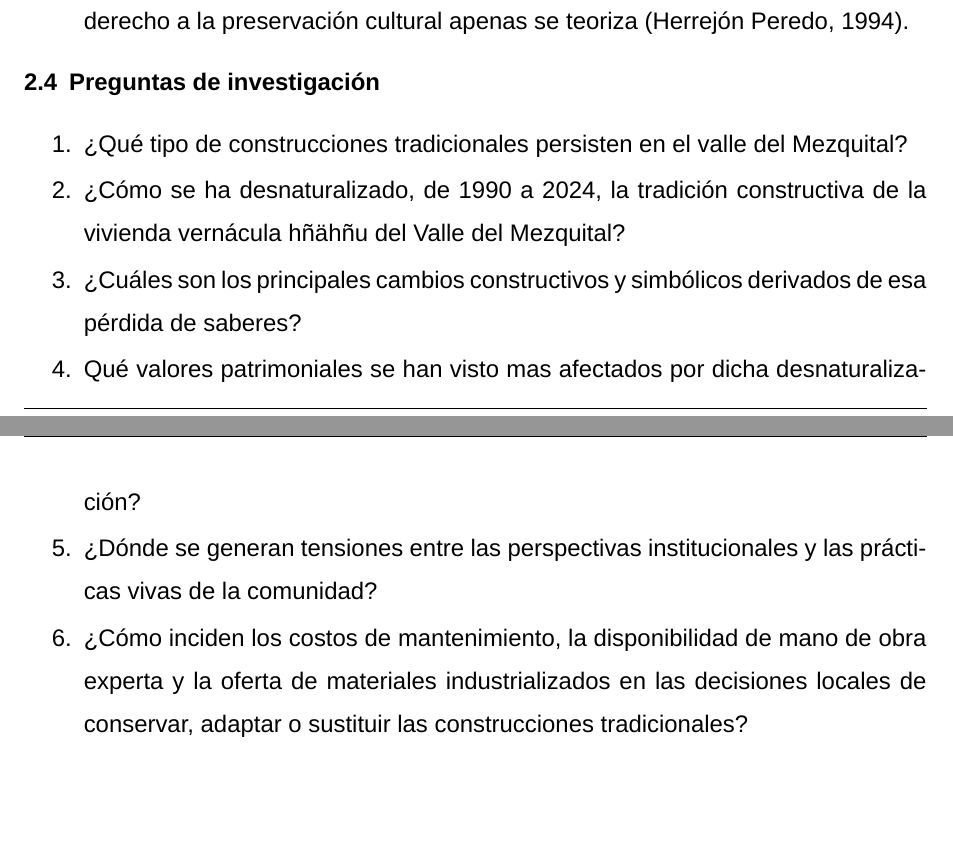
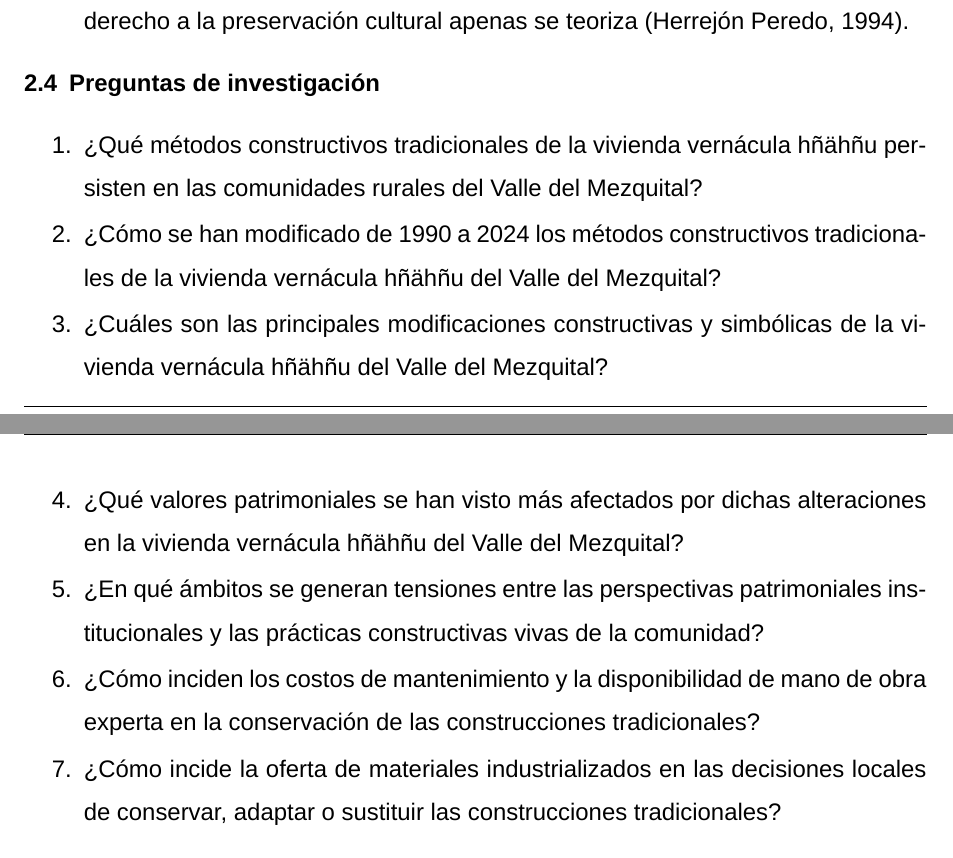
Before and after one commit to VictorHGH/ICR, a LaTeX document (estructura/icr.tex, which reads estructura/003_introduccion/004_preguntas_de_investigacion/preguntas_de_investigacion.tex): two parts of pages 8 and 9 of 27, joined at a grey line, cut so that both start at the same text, the shorter picture padded with empty space. Compiled offline with XeLaTeX; a missing font is replaced by an installed copy or a similar font.

Commit message:
[Updated] questions

```diff
--- a/estructura/003_introduccion/004_preguntas_de_investigacion/preguntas_de_investigacion.tex
+++ b/estructura/003_introduccion/004_preguntas_de_investigacion/preguntas_de_investigacion.tex
@@ -2,16 +2,18 @@
 
 \begin{enumerate}
 
-	\item {¿Qué tipo de construcciones tradicionales persisten en el valle del Mezquital?}
+	\item {¿Qué métodos constructivos tradicionales de la vivienda vernácula hñähñu persisten en las comunidades rurales del Valle del Mezquital?}
 
-	\item {¿Cómo se ha desnaturalizado, de 1990 a 2024, la tradición constructiva de la vivienda vernácula hñähñu del Valle del Mezquital?}
+	\item {¿Cómo se han modificado de 1990 a 2024 los métodos constructivos tradicionales de la vivienda vernácula hñähñu del Valle del Mezquital?}
 
-	\item {¿Cuáles son los principales cambios constructivos y simbólicos derivados de esa pérdida de saberes?}
+	\item {¿Cuáles son las principales modificaciones constructivas y simbólicas de la vivienda vernácula hñähñu del Valle del Mezquital?}
 
-	\item {Qué valores patrimoniales se han visto mas afectados por dicha desnaturalización?}
+	\item {¿Qué valores patrimoniales se han visto más afectados por dichas alteraciones en la vivienda vernácula hñähñu del Valle del Mezquital?}
 
-	\item{¿Dónde se generan tensiones entre las perspectivas institucionales y las prácticas vivas de la comunidad?}
+	\item{¿En qué ámbitos se generan tensiones entre las perspectivas patrimoniales institucionales y las prácticas constructivas vivas de la comunidad?}
 
-	\item {¿Cómo inciden los costos de mantenimiento, la disponibilidad de mano de obra experta y la oferta de materiales industrializados en las decisiones locales de conservar, adaptar o sustituir las construcciones tradicionales?}
+	\item {¿Cómo inciden los costos de mantenimiento y la disponibilidad de mano de obra experta en la conservación de las construcciones tradicionales?}
+
+	\item {¿Cómo incide la oferta de materiales industrializados en las decisiones locales de conservar, adaptar o sustituir las construcciones tradicionales?}
 
 \end{enumerate}
```
